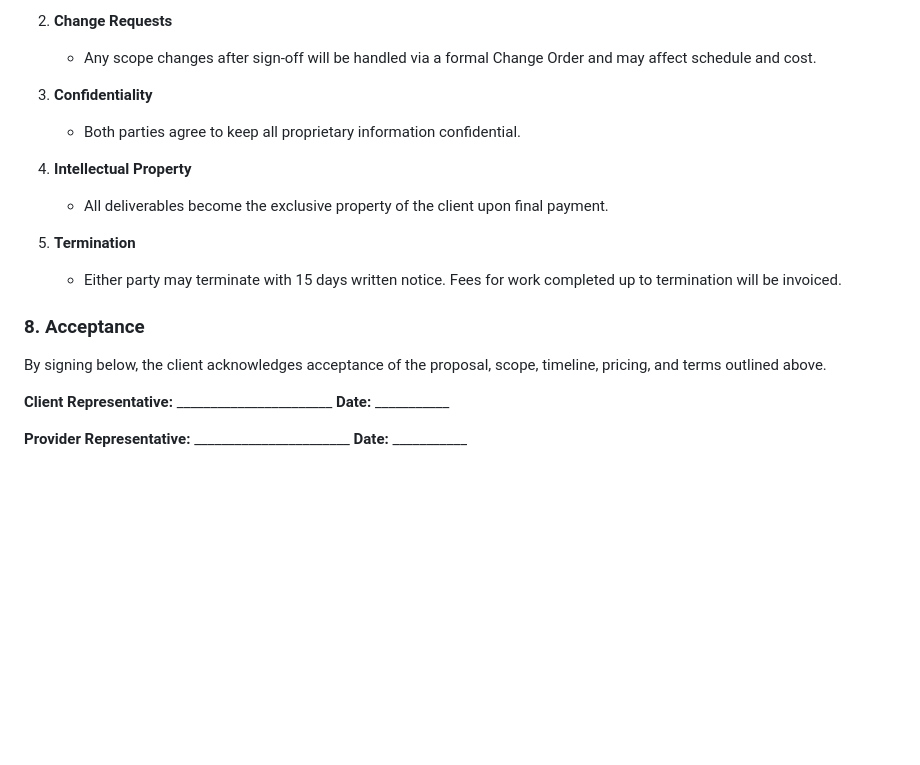
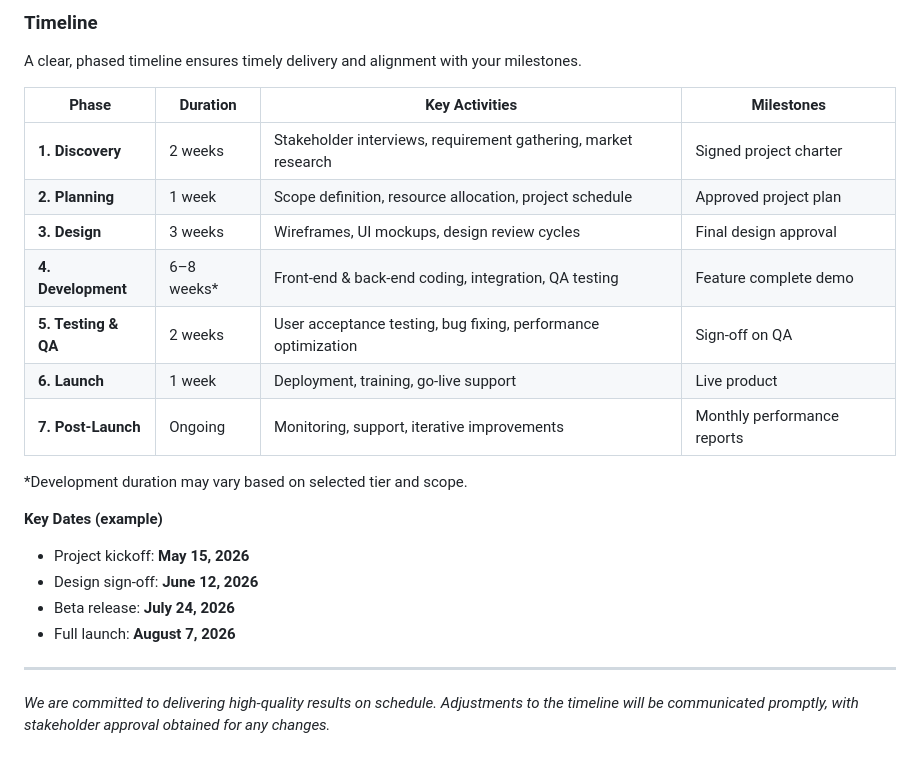
Before and after one commit to Elvis567890/Better, a Markdown page: docs/doc.md, the part around one of its changes. GitHub-like rendering; blank space fills up the shorter version.

```diff
--- a/docs/doc.md
+++ b/docs/doc.md
@@ -61,19 +33,25 @@ We propose a fast‑track service solution designed to meet your immediate opera
 
-2. **Change Requests**
-   - Any scope changes after sign‑off will be handled via a formal Change Order and may affect schedule and cost.
+### Timeline
+A clear, phased timeline ensures timely delivery and alignment with your milestones.
 
-3. **Confidentiality**
-   - Both parties agree to keep all proprietary information confidential.
+| Phase | Duration | Key Activities | Milestones |
+|-------|----------|----------------|------------|
+| **1. Discovery** | 2 weeks | Stakeholder interviews, requirement gathering, market research | Signed project charter |
+| **2. Planning** | 1 week | Scope definition, resource allocation, project schedule | Approved project plan |
+| **3. Design** | 3 weeks | Wireframes, UI mockups, design review cycles | Final design approval |
+| **4. Development** | 6–8 weeks* | Front‑end & back‑end coding, integration, QA testing | Feature complete demo |
+| **5. Testing & QA** | 2 weeks | User acceptance testing, bug fixing, performance optimization | Sign‑off on QA |
+| **6. Launch** | 1 week | Deployment, training, go‑live support | Live product |
+| **7. Post‑Launch** | Ongoing | Monitoring, support, iterative improvements | Monthly performance reports |
 
-4. **Intellectual Property**
-   - All deliverables become the exclusive property of the client upon final payment.
+\*Development duration may vary based on selected tier and scope.
 
-5. **Termination**
-   - Either party may terminate with 15 days written notice. Fees for work completed up to termination will be invoiced.
+**Key Dates (example)**
+- Project kickoff: **May 15, 2026**
+- Design sign‑off: **June 12, 2026**
+- Beta release: **July 24, 2026**
+- Full launch: **August 7, 2026**
 
-### 8. Acceptance
-By signing below, the client acknowledges acceptance of the proposal, scope, timeline, pricing, and terms outlined above.
+---
 
-**Client Representative:** _______________________   **Date:** ___________
-
-**Provider Representative:** _______________________   **Date:** ___________
+*We are committed to delivering high‑quality results on schedule. Adjustments to the timeline will be communicated promptly, with stakeholder approval obtained for any changes.*
```
Also changed, not shown: other parts of docs/doc.md (+22 -50 lines).
